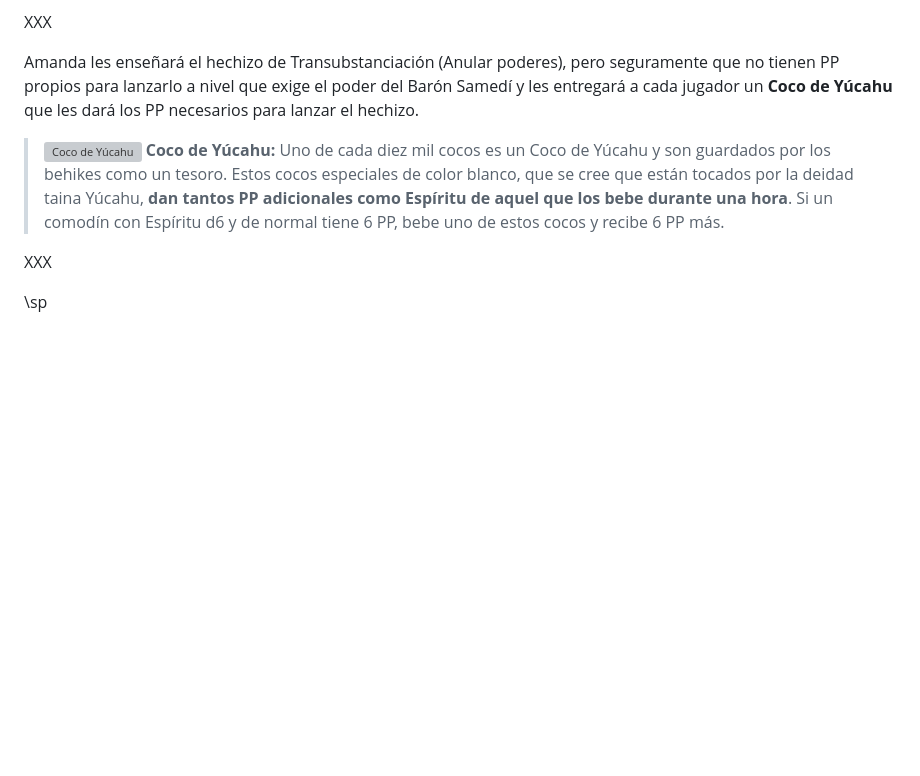
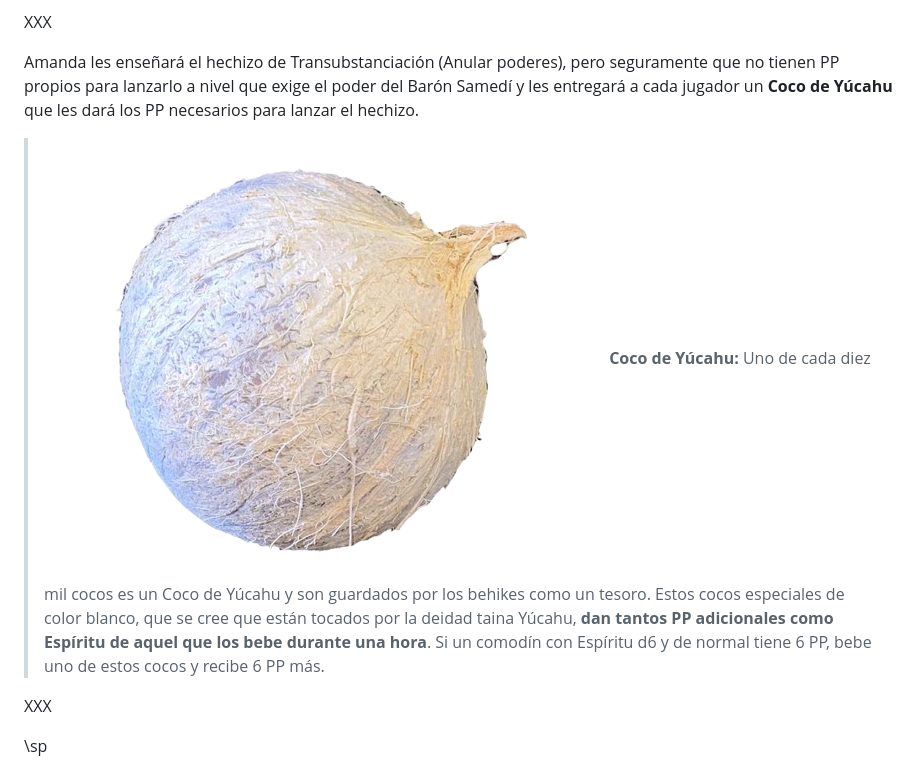
Before and after one commit to gwannon/ArrrCthulhu, a Markdown page: 12CometaCapturaAvatar.md, the part around the change. GitHub-like rendering; pictures changed too: images/white-coconut.png (added); blank space fills up the shorter version; grey boxes are pictures that could not be loaded.

```diff
--- a/12CometaCapturaAvatar.md
+++ b/12CometaCapturaAvatar.md
@@ -12,7 +12,7 @@ XXX
 
 Amanda les enseñará el hechizo de Transubstanciación (Anular poderes), pero seguramente que no tienen PP propios para lanzarlo a nivel que exige el poder del Barón Samedí y les entregará a cada jugador un **Coco de Yúcahu** que les dará los PP necesarios para lanzar el hechizo.
 
-> ![Coco de Yúcahu](./images/white-coconut.webp) **Coco de Yúcahu:** Uno de cada diez mil cocos es un Coco de Yúcahu y son guardados por los behikes como un tesoro. Estos cocos especiales de color blanco, que se cree que están tocados por la deidad taina Yúcahu, **dan tantos PP adicionales como Espíritu de aquel que los bebe durante una hora**. Si un comodín con Espíritu d6 y de normal tiene 6 PP, bebe uno de estos cocos y recibe 6 PP más.
+> ![Coco de Yúcahu](./images/white-coconut.png) **Coco de Yúcahu:** Uno de cada diez mil cocos es un Coco de Yúcahu y son guardados por los behikes como un tesoro. Estos cocos especiales de color blanco, que se cree que están tocados por la deidad taina Yúcahu, **dan tantos PP adicionales como Espíritu de aquel que los bebe durante una hora**. Si un comodín con Espíritu d6 y de normal tiene 6 PP, bebe uno de estos cocos y recibe 6 PP más.
 
 XXX
 
```
Also changed, not shown: 2 other files.
